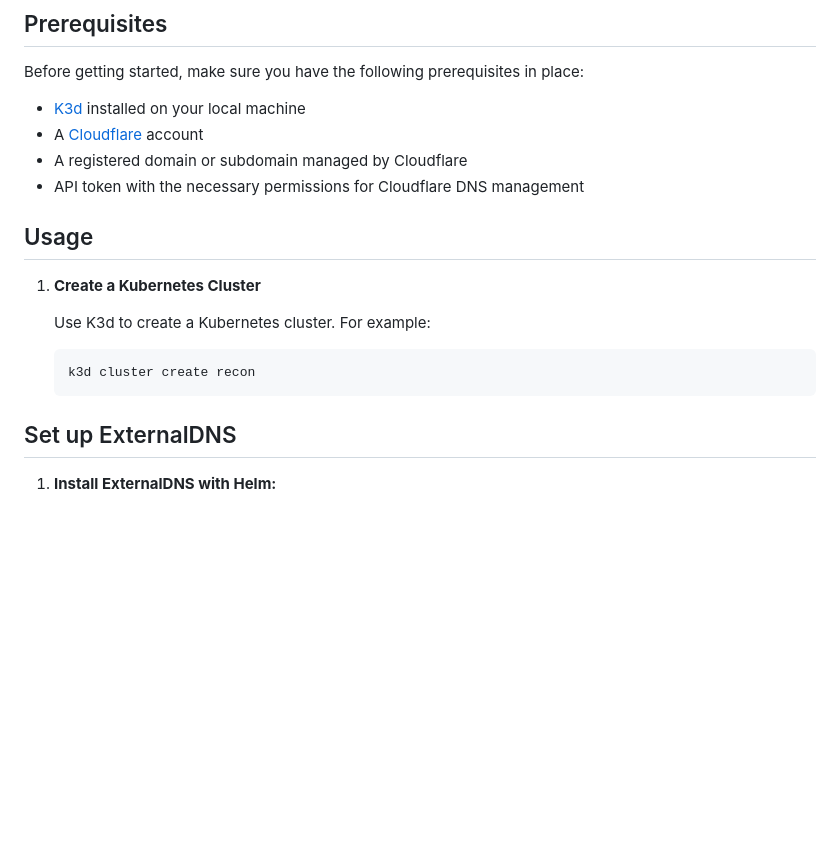
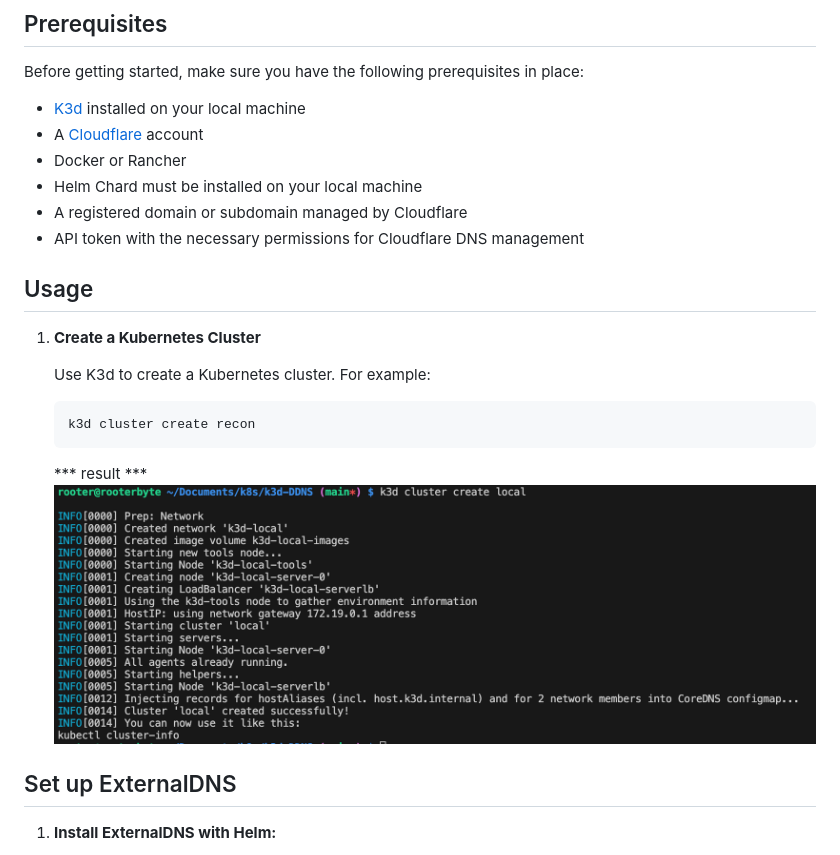
Before and after one commit to regaipserdar/k3d-DDNS, a Markdown page: README.md, the part around the change. Drawn GitHub-style; pictures changed too: static/images/cluster-create.png (added); blank space fills up the shorter version.

Commit message:
readme added

````diff
--- a/README.md
+++ b/README.md
@@ -12,6 +12,8 @@ Before getting started, make sure you have the following prerequisites in place:
 
 - [K3d](https://k3d.io/) installed on your local machine
 - A [Cloudflare](https://www.cloudflare.com/) account
+- Docker or Rancher
+- Helm Chard must be installed on your local machine
 - A registered domain or subdomain managed by Cloudflare
 - API token with the necessary permissions for Cloudflare DNS management
 
@@ -24,6 +26,10 @@ Before getting started, make sure you have the following prerequisites in place:
     ```bash
    k3d cluster create recon
     ```
+
+
+    *** result ***
+![Cluster-Create](/static/images/cluster-create.png)
 
 ## Set up ExternalDNS
 
````
